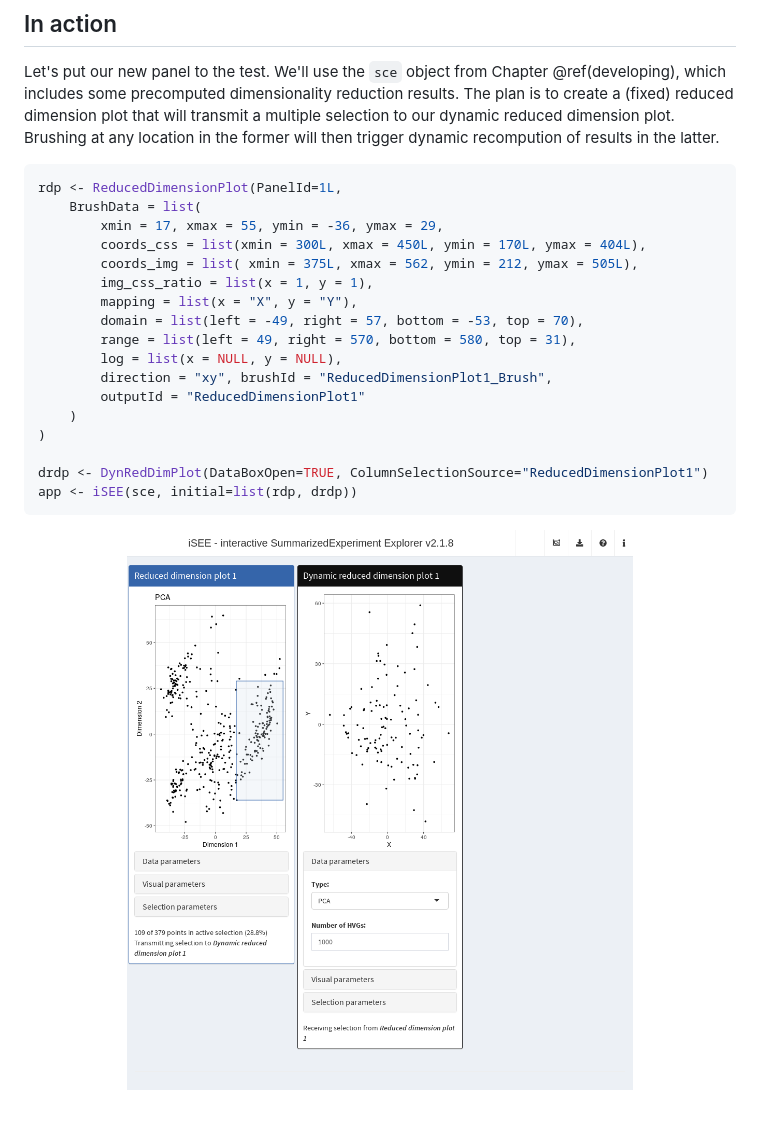
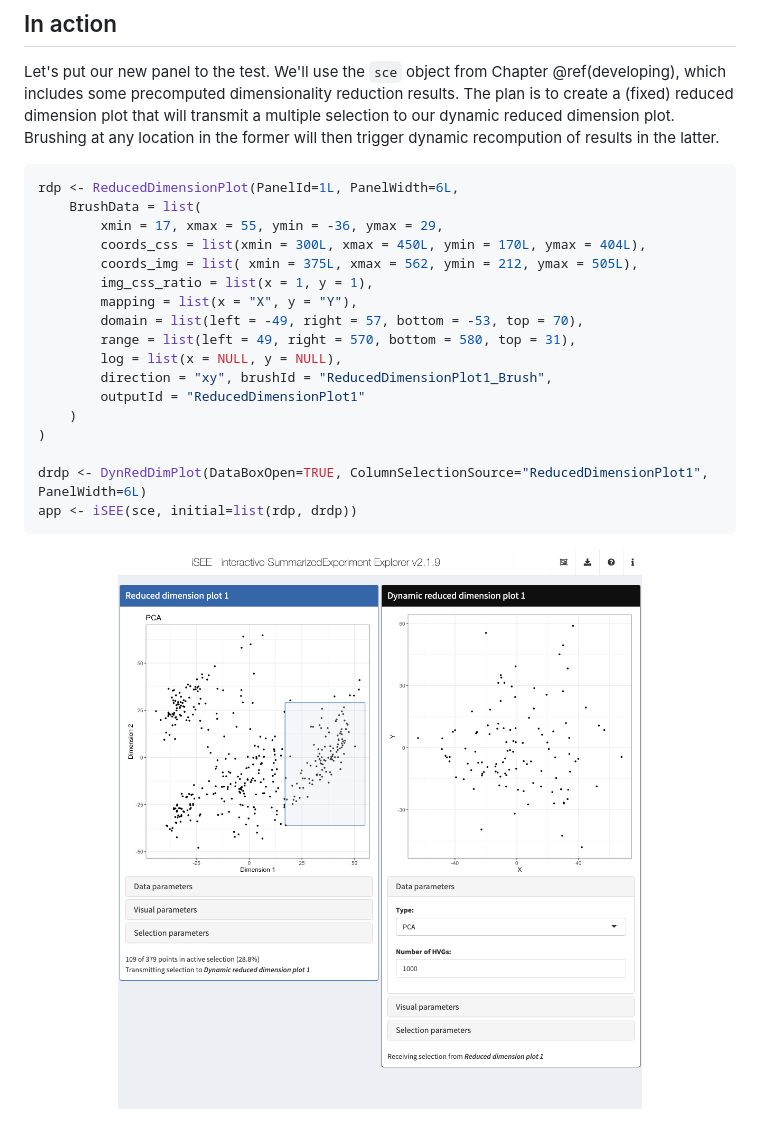
Before and after one commit to kevinrue/iSEE-book, a Markdown page: adaptive-dimred.md, the part around the change. Rendered like a GitHub page; pictures changed too: screenshots/adaptive-dimred.png.

````diff
--- a/adaptive-dimred.md
+++ b/adaptive-dimred.md
@@ -191,7 +191,7 @@ Brushing at any location in the former will then trigger dynamic recompution of
 
 
 ```r
-rdp <- ReducedDimensionPlot(PanelId=1L,
+rdp <- ReducedDimensionPlot(PanelId=1L, PanelWidth=6L,
     BrushData = list(
         xmin = 17, xmax = 55, ymin = -36, ymax = 29,
         coords_css = list(xmin = 300L, xmax = 450L, ymin = 170L, ymax = 404L),
@@ -206,7 +206,7 @@ rdp <- ReducedDimensionPlot(PanelId=1L,
     )
 )
 
-drdp <- DynRedDimPlot(DataBoxOpen=TRUE, ColumnSelectionSource="ReducedDimensionPlot1")
+drdp <- DynRedDimPlot(DataBoxOpen=TRUE, ColumnSelectionSource="ReducedDimensionPlot1", PanelWidth=6L)
 app <- iSEE(sce, initial=list(rdp, drdp))
 ```
 
````
Also changed, not shown: generics.md (+68 -68 lines), screenshots/anno-table.png, screenshots/de-table.png, screenshots/go-table.png, screenshots/hex-dimred.png, 6 other files.
